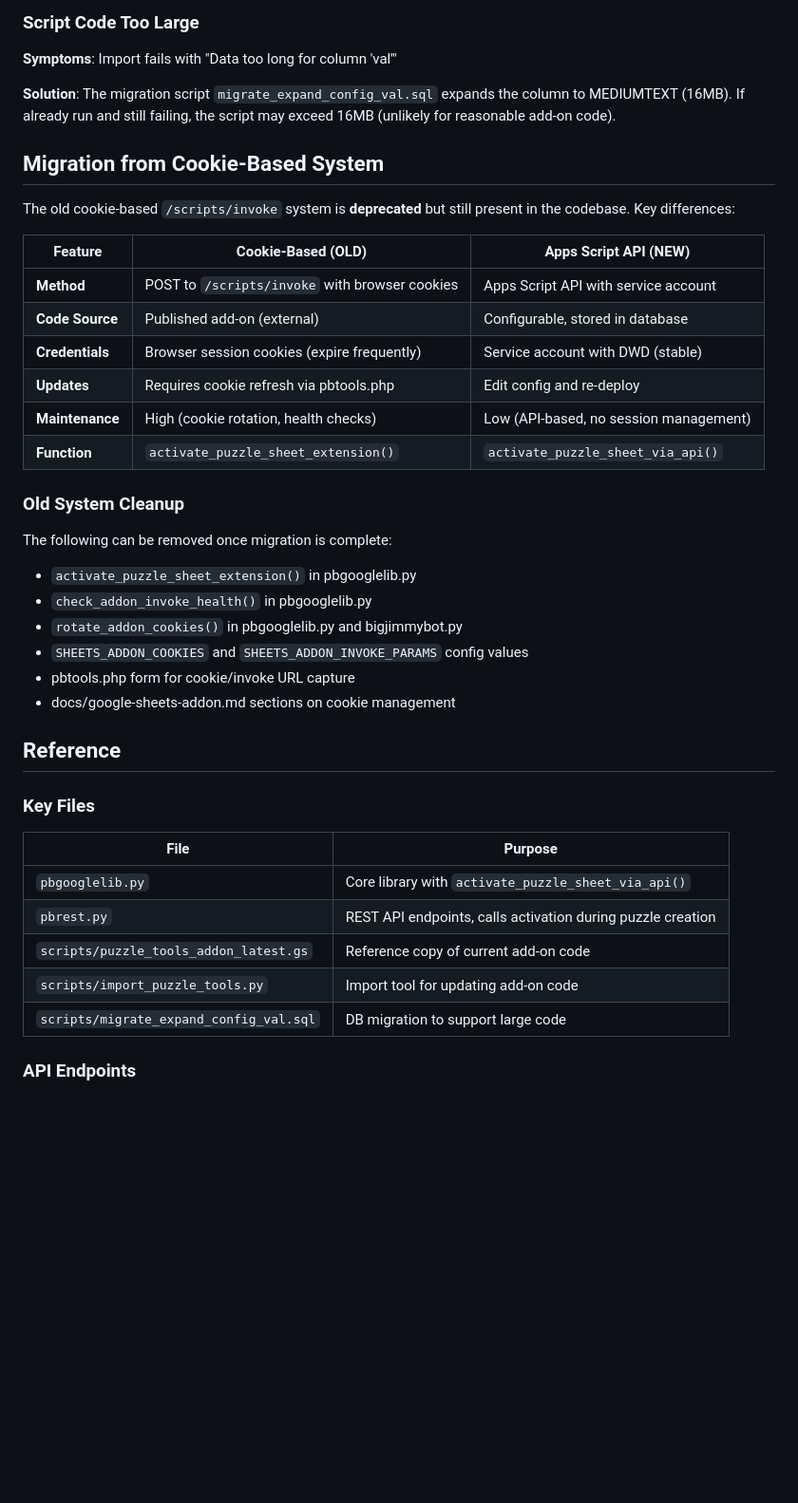
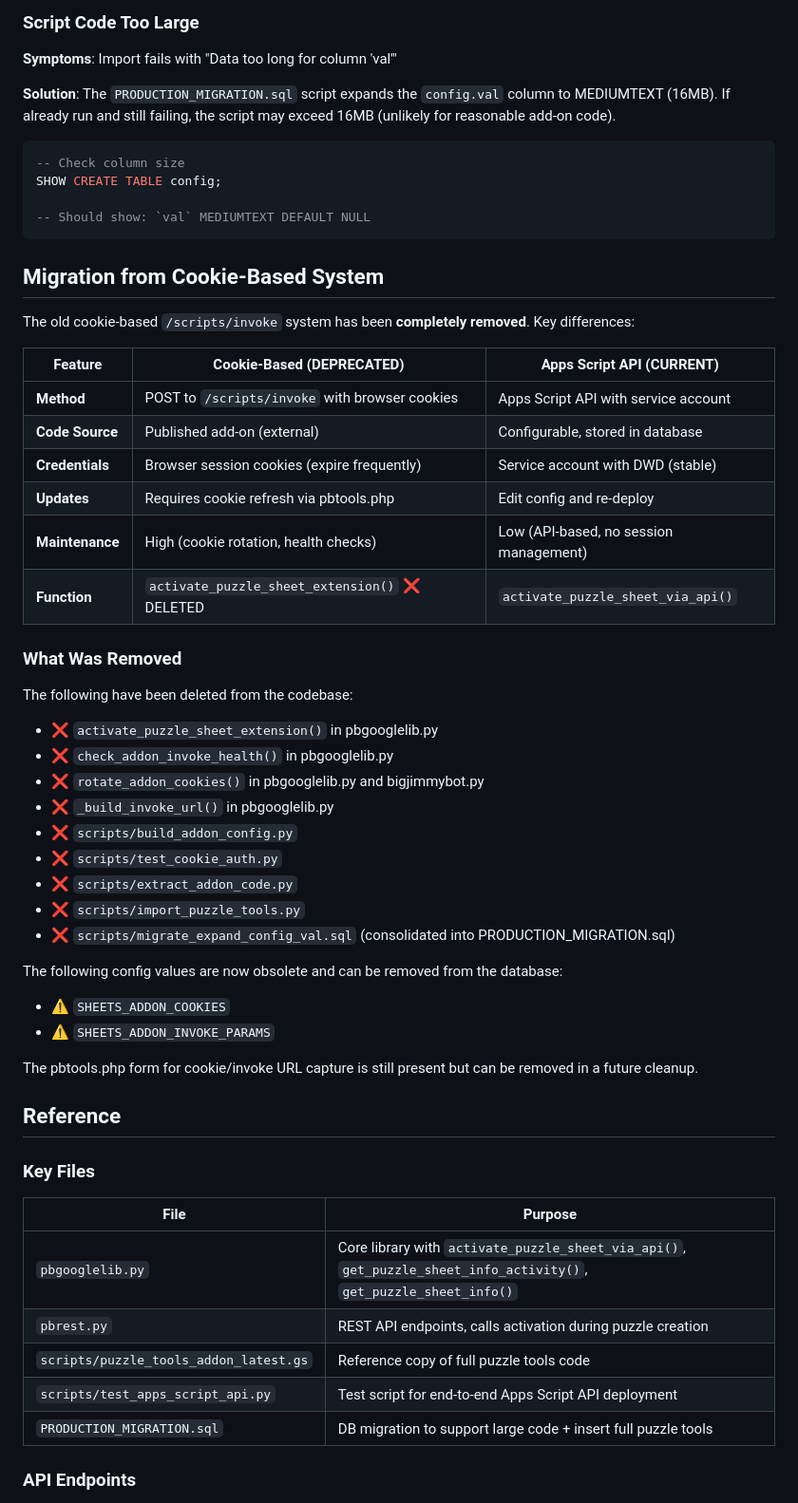
Before and after one commit to bigjimmy/puzzleboss2, a Markdown page: docs/apps-script-deployment.md, the part around one of its changes. Shown at 95% size. Drawn GitHub-style; blank space fills up the shorter version.

````diff
--- a/docs/apps-script-deployment.md
+++ b/docs/apps-script-deployment.md
@@ -252,30 +272,46 @@ INSERT INTO config (`key`, val) VALUES ('BIGJIMMY_QUOTAFAIL_DELAY', '10');
 
 **Symptoms**: Import fails with "Data too long for column 'val'"
 
-**Solution**: The migration script `migrate_expand_config_val.sql` expands the column to MEDIUMTEXT (16MB). If already run and still failing, the script may exceed 16MB (unlikely for reasonable add-on code).
+**Solution**: The `PRODUCTION_MIGRATION.sql` script expands the `config.val` column to MEDIUMTEXT (16MB). If already run and still failing, the script may exceed 16MB (unlikely for reasonable add-on code).
+
+```sql
+-- Check column size
+SHOW CREATE TABLE config;
+
+-- Should show: `val` MEDIUMTEXT DEFAULT NULL
+```
 
 ## Migration from Cookie-Based System
 
-The old cookie-based `/scripts/invoke` system is **deprecated** but still present in the codebase. Key differences:
+The old cookie-based `/scripts/invoke` system has been **completely removed**. Key differences:
 
-| Feature | Cookie-Based (OLD) | Apps Script API (NEW) |
-|---------|-------------------|----------------------|
+| Feature | Cookie-Based (DEPRECATED) | Apps Script API (CURRENT) |
+|---------|--------------------------|---------------------------|
 | **Method** | POST to `/scripts/invoke` with browser cookies | Apps Script API with service account |
 | **Code Source** | Published add-on (external) | Configurable, stored in database |
 | **Credentials** | Browser session cookies (expire frequently) | Service account with DWD (stable) |
 | **Updates** | Requires cookie refresh via pbtools.php | Edit config and re-deploy |
 | **Maintenance** | High (cookie rotation, health checks) | Low (API-based, no session management) |
-| **Function** | `activate_puzzle_sheet_extension()` | `activate_puzzle_sheet_via_api()` |
+| **Function** | `activate_puzzle_sheet_extension()` ❌ DELETED | `activate_puzzle_sheet_via_api()` |
 
-### Old System Cleanup
+### What Was Removed
 
-The following can be removed once migration is complete:
-- `activate_puzzle_sheet_extension()` in pbgooglelib.py
-- `check_addon_invoke_health()` in pbgooglelib.py
-- `rotate_addon_cookies()` in pbgooglelib.py and bigjimmybot.py
-- `SHEETS_ADDON_COOKIES` and `SHEETS_ADDON_INVOKE_PARAMS` config values
-- pbtools.php form for cookie/invoke URL capture
-- docs/google-sheets-addon.md sections on cookie management
+The following have been deleted from the codebase:
+- ❌ `activate_puzzle_sheet_extension()` in pbgooglelib.py
+- ❌ `check_addon_invoke_health()` in pbgooglelib.py
+- ❌ `rotate_addon_cookies()` in pbgooglelib.py and bigjimmybot.py
+- ❌ `_build_invoke_url()` in pbgooglelib.py
+- ❌ `scripts/build_addon_config.py`
+- ❌ `scripts/test_cookie_auth.py`
+- ❌ `scripts/extract_addon_code.py`
+- ❌ `scripts/import_puzzle_tools.py`
+- ❌ `scripts/migrate_expand_config_val.sql` (consolidated into PRODUCTION_MIGRATION.sql)
+
+The following config values are now obsolete and can be removed from the database:
+- ⚠️ `SHEETS_ADDON_COOKIES`
+- ⚠️ `SHEETS_ADDON_INVOKE_PARAMS`
+
+The pbtools.php form for cookie/invoke URL capture is still present but can be removed in a future cleanup.
 
 ## Reference
 
@@ -283,11 +319,11 @@ The following can be removed once migration is complete:
 
 | File | Purpose |
 |------|---------|
-| `pbgooglelib.py` | Core library with `activate_puzzle_sheet_via_api()` |
+| `pbgooglelib.py` | Core library with `activate_puzzle_sheet_via_api()`, `get_puzzle_sheet_info_activity()`, `get_puzzle_sheet_info()` |
 | `pbrest.py` | REST API endpoints, calls activation during puzzle creation |
-| `scripts/puzzle_tools_addon_latest.gs` | Reference copy of current add-on code |
-| `scripts/import_puzzle_tools.py` | Import tool for updating add-on code |
-| `scripts/migrate_expand_config_val.sql` | DB migration to support large code |
+| `scripts/puzzle_tools_addon_latest.gs` | Reference copy of full puzzle tools code |
+| `scripts/test_apps_script_api.py` | Test script for end-to-end Apps Script API deployment |
+| `PRODUCTION_MIGRATION.sql` | DB migration to support large code + insert full puzzle tools |
 
 ### API Endpoints
 
````
Also changed, not shown: other parts of docs/apps-script-deployment.md (+69 -49 lines).
